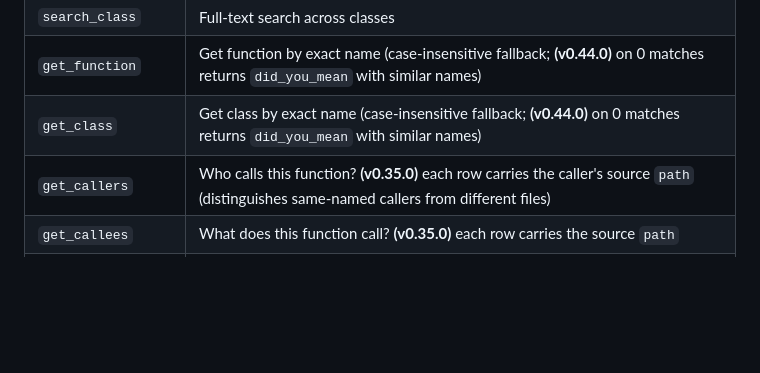
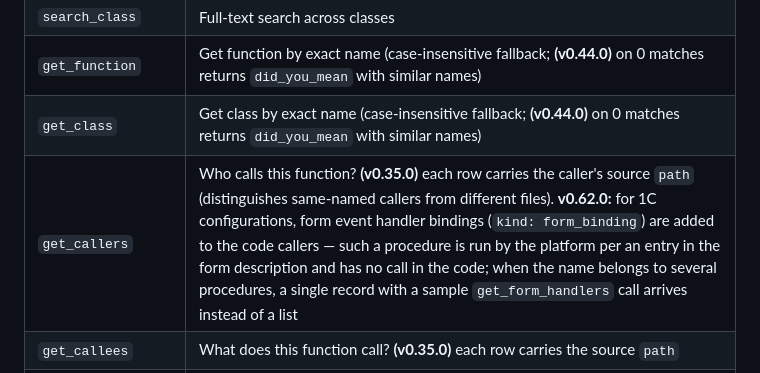
Before and after one commit to Regsorm/code-index-mcp, a Markdown page: README.md, the part around the change. Drawn GitHub-style; blank space fills up the shorter version.

```diff
--- a/README.md
+++ b/README.md
@@ -308,7 +308,7 @@ For a shared HTTP process:
 | `search_class` | Full-text search across classes |
 | `get_function` | Get function by exact name (case-insensitive fallback; **(v0.44.0)** on 0 matches returns `did_you_mean` with similar names) |
 | `get_class` | Get class by exact name (case-insensitive fallback; **(v0.44.0)** on 0 matches returns `did_you_mean` with similar names) |
-| `get_callers` | Who calls this function? **(v0.35.0)** each row carries the caller's source `path` (distinguishes same-named callers from different files) |
+| `get_callers` | Who calls this function? **(v0.35.0)** each row carries the caller's source `path` (distinguishes same-named callers from different files). **v0.62.0:** for 1C configurations, form event handler bindings (`kind: form_binding`) are added to the code callers — such a procedure is run by the platform per an entry in the form description and has no call in the code; when the name belongs to several procedures, a single record with a sample `get_form_handlers` call arrives instead of a list |
 | `get_callees` | What does this function call? **(v0.35.0)** each row carries the source `path` |
 | `find_path` | **(v0.23.0)** Shortest path in the call graph between two functions `from`→`to` (iterative cycle-safe BFS over unique `calls` nodes, `max_depth=5`, any language). Returns path edges `[{caller, callee, line}]`. **v0.57.0:** an empty answer carries walk cut-off flags `walk_depth_exhausted` / `walk_nodes_capped`, and the hint distinguishes «hit the node cap», «ran out of depth» and «exhausted the reachable subgraph» — all three used to look like «no path» |
 | `get_call_tree` | **(v0.23.0)** Call tree from a `root` function up to `max_depth` (default 3). `direction`: `callees`/`down` (downstream) or `callers`/`up`. Flat edge list `[{caller, callee, line, depth, path}]` (**(v0.35.0)** `path` = source file of each edge) + nested `{name, children}` tree; `max_nodes` cap |
```
Also changed, not shown: README_RU.md (+1 -1 lines), docs/PROGRAM_OVERVIEW.md (+1 -1 lines).
